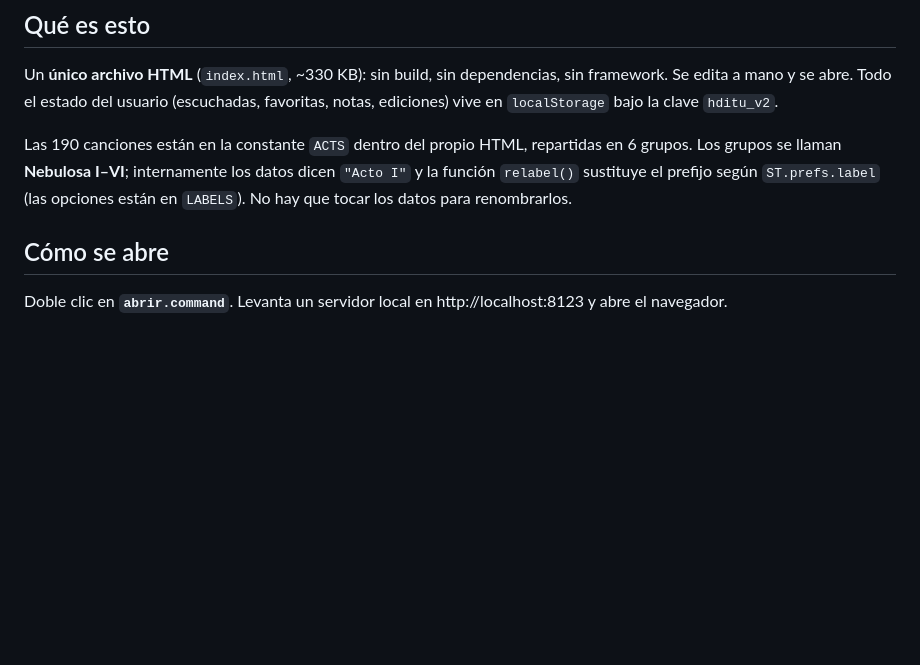
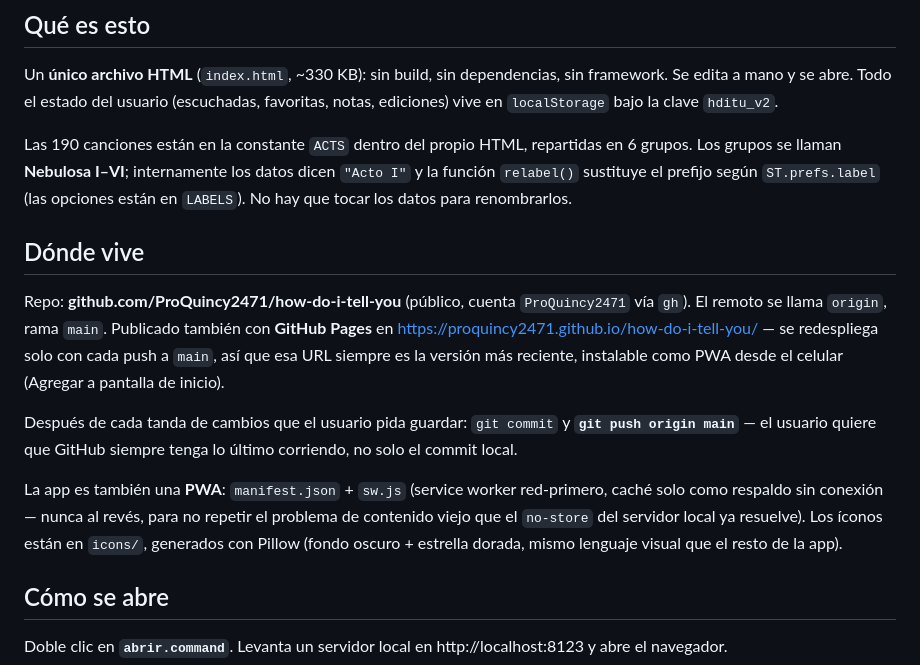
Before and after one commit to ProQuincy2471/how-do-i-tell-you, a Markdown page: CLAUDE.md, the part around the change. GitHub-like rendering; blank space fills up the shorter version.

Commit message:
Documenta el repo, GitHub Pages y el setup de PWA en CLAUDE.md
Co-Authored-By: Claude Sonnet 5 <noreply@anthropic.com>

```diff
--- a/CLAUDE.md
+++ b/CLAUDE.md
@@ -12,6 +12,24 @@ Las 190 canciones están en la constante `ACTS` dentro del propio HTML, repartid
 en 6 grupos. Los grupos se llaman **Nebulosa I–VI**; internamente los datos dicen
 `"Acto I"` y la función `relabel()` sustituye el prefijo según `ST.prefs.label`
 (las opciones están en `LABELS`). No hay que tocar los datos para renombrarlos.
+
+## Dónde vive
+
+Repo: **github.com/ProQuincy2471/how-do-i-tell-you** (público, cuenta `ProQuincy2471`
+vía `gh`). El remoto se llama `origin`, rama `main`. Publicado también con
+**GitHub Pages** en https://proquincy2471.github.io/how-do-i-tell-you/ — se
+redespliega solo con cada push a `main`, así que esa URL siempre es la versión
+más reciente, instalable como PWA desde el celular (Agregar a pantalla de inicio).
+
+Después de cada tanda de cambios que el usuario pida guardar: `git commit` y
+**`git push origin main`** — el usuario quiere que GitHub siempre tenga lo último
+corriendo, no solo el commit local.
+
+La app es también una **PWA**: `manifest.json` + `sw.js` (service worker
+red-primero, caché solo como respaldo sin conexión — nunca al revés, para no
+repetir el problema de contenido viejo que el `no-store` del servidor local ya
+resuelve). Los íconos están en `icons/`, generados con Pillow
+(fondo oscuro + estrella dorada, mismo lenguaje visual que el resto de la app).
 
 ## Cómo se abre
 
```
